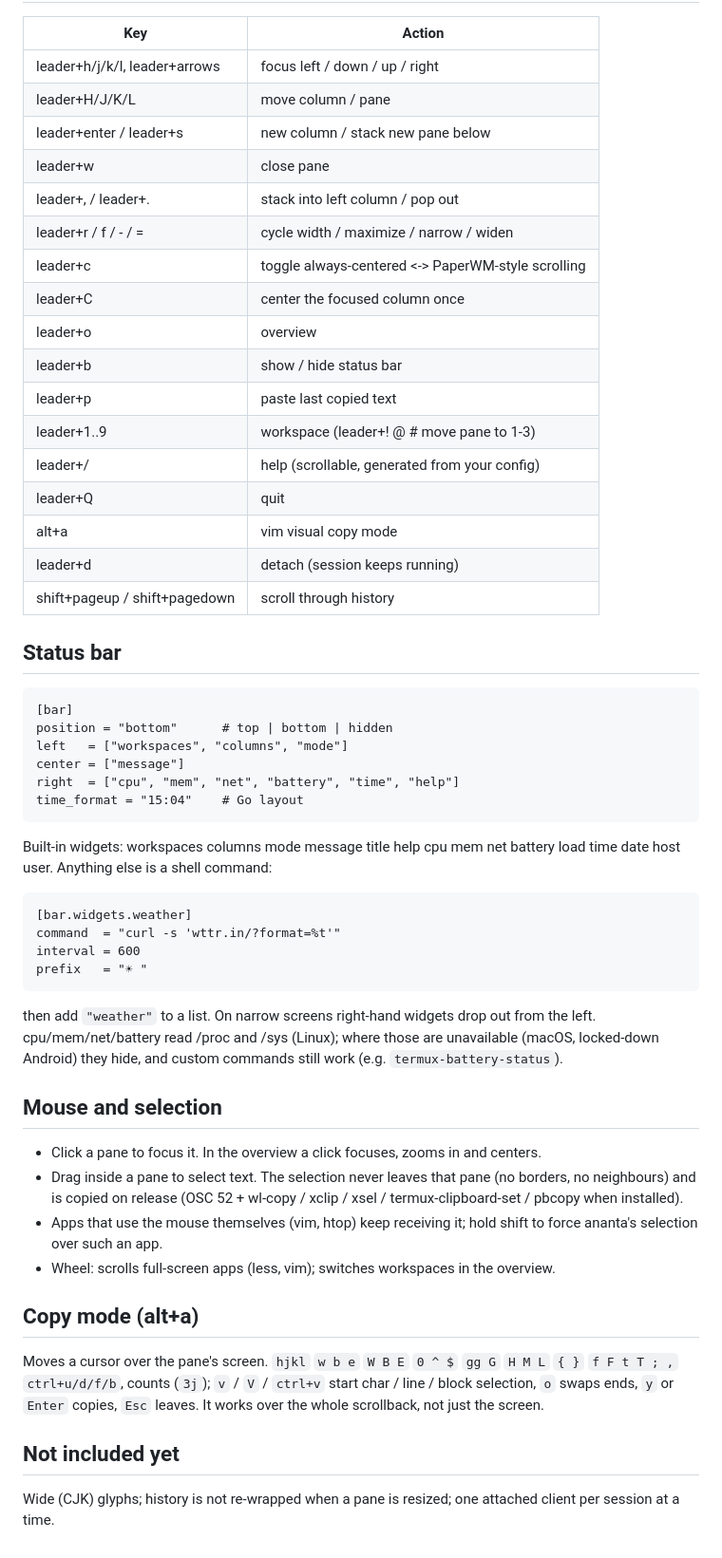
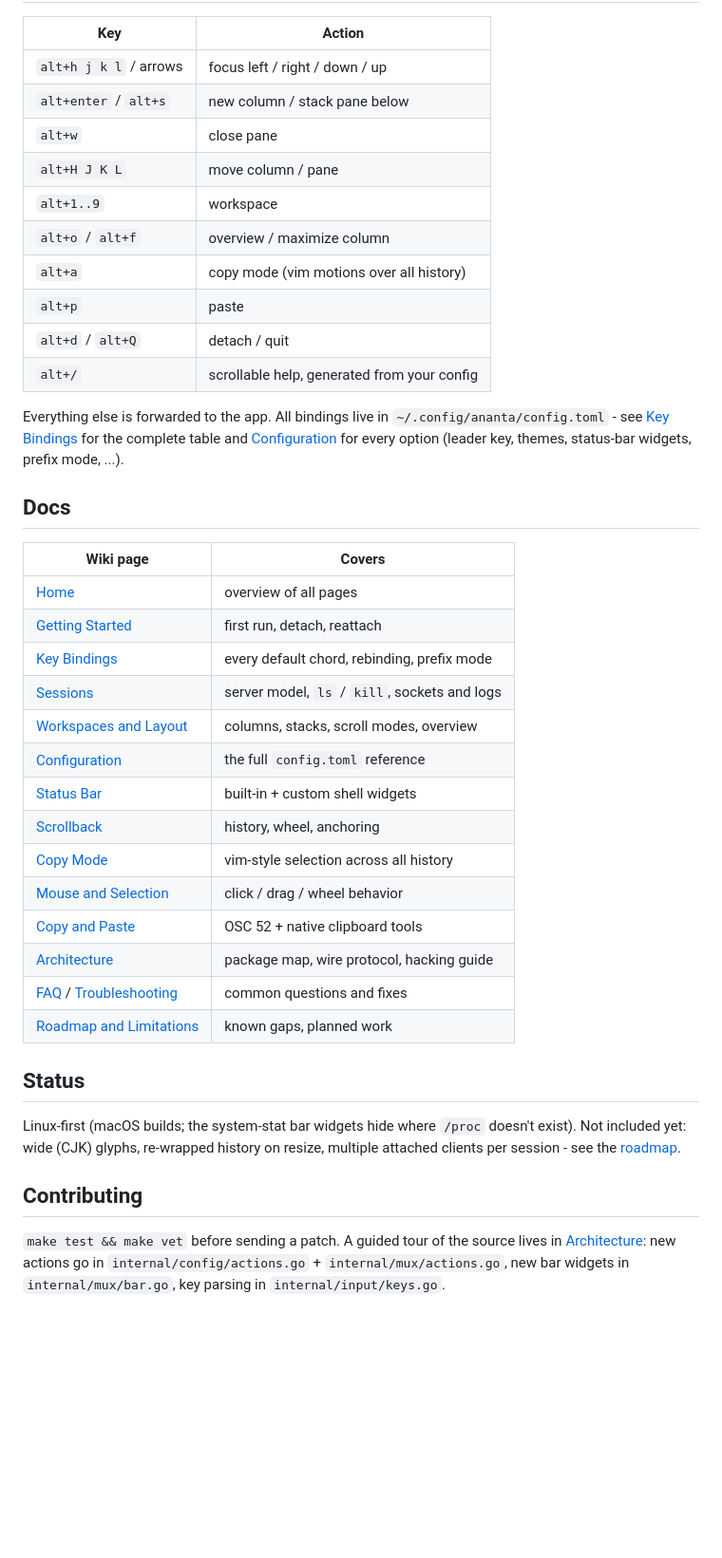
Before and after one commit to dip-bash/ananta, a Markdown page: README.md, the part around one of its changes. Shown at 95% size. Drawn GitHub-style; blank space fills up the shorter version.

Commit message:
simplify readme

```diff
--- a/README.md
+++ b/README.md
@@ -88,64 +39,53 @@ and ctrl+h/i/j/m collide with backspace/tab/enter, so `alt` is the safe default.
 
 | Key | Action |
 |---|---|
-| leader+h/j/k/l, leader+arrows | focus left / down / up / right |
-| leader+H/J/K/L | move column / pane |
-| leader+enter / leader+s | new column / stack new pane below |
-| leader+w | close pane |
-| leader+, / leader+. | stack into left column / pop out |
-| leader+r / f / - / = | cycle width / maximize / narrow / widen |
-| leader+c | toggle always-centered <-> PaperWM-style scrolling |
-| leader+C | center the focused column once |
-| leader+o | overview |
-| leader+b | show / hide status bar |
-| leader+p | paste last copied text |
-| leader+1..9 | workspace (leader+! @ # move pane to 1-3) |
-| leader+/ | help (scrollable, generated from your config) |
-| leader+Q | quit |
-| alt+a | vim visual copy mode |
-| leader+d | detach (session keeps running) |
-| shift+pageup / shift+pagedown | scroll through history |
+| `alt+h j k l` / arrows | focus left / right / down / up |
+| `alt+enter` / `alt+s` | new column / stack pane below |
+| `alt+w` | close pane |
+| `alt+H J K L` | move column / pane |
+| `alt+1..9` | workspace |
+| `alt+o` / `alt+f` | overview / maximize column |
+| `alt+a` | copy mode (vim motions over all history) |
+| `alt+p` | paste |
+| `alt+d` / `alt+Q` | detach / quit |
+| `alt+/` | scrollable help, generated from your config |
 
-## Status bar
+Everything else is forwarded to the app. All bindings live in
+`~/.config/ananta/config.toml` - see
+[Key Bindings](https://github.com/dip-bash/ananta/wiki/Key-Bindings) for the
+complete table and [Configuration](https://github.com/dip-bash/ananta/wiki/Configuration)
+for every option (leader key, themes, status-bar widgets, prefix mode, ...).
 
-    [bar]
-    position = "bottom"      # top | bottom | hidden
-    left   = ["workspaces", "columns", "mode"]
-    center = ["message"]
-    right  = ["cpu", "mem", "net", "battery", "time", "help"]
-    time_format = "15:04"    # Go layout
+## Docs
 
-Built-in widgets: workspaces columns mode message title help cpu mem net
-battery load time date host user. Anything else is a shell command:
+| Wiki page | Covers |
+|---|---|
+| [Home](https://github.com/dip-bash/ananta/wiki/Home) | overview of all pages |
+| [Getting Started](https://github.com/dip-bash/ananta/wiki/Getting-Started) | first run, detach, reattach |
+| [Key Bindings](https://github.com/dip-bash/ananta/wiki/Key-Bindings) | every default chord, rebinding, prefix mode |
+| [Sessions](https://github.com/dip-bash/ananta/wiki/Sessions) | server model, `ls` / `kill`, sockets and logs |
+| [Workspaces and Layout](https://github.com/dip-bash/ananta/wiki/Workspaces-and-Layout) | columns, stacks, scroll modes, overview |
+| [Configuration](https://github.com/dip-bash/ananta/wiki/Configuration) | the full `config.toml` reference |
+| [Status Bar](https://github.com/dip-bash/ananta/wiki/Status-Bar) | built-in + custom shell widgets |
+| [Scrollback](https://github.com/dip-bash/ananta/wiki/Scrollback) | history, wheel, anchoring |
+| [Copy Mode](https://github.com/dip-bash/ananta/wiki/Copy-Mode) | vim-style selection across all history |
+| [Mouse and Selection](https://github.com/dip-bash/ananta/wiki/Mouse-and-Selection) | click / drag / wheel behavior |
+| [Copy and Paste](https://github.com/dip-bash/ananta/wiki/Copy-and-Paste) | OSC 52 + native clipboard tools |
+| [Architecture](https://github.com/dip-bash/ananta/wiki/Architecture) | package map, wire protocol, hacking guide |
+| [FAQ](https://github.com/dip-bash/ananta/wiki/FAQ) / [Troubleshooting](https://github.com/dip-bash/ananta/wiki/Troubleshooting) | common questions and fixes |
+| [Roadmap and Limitations](https://github.com/dip-bash/ananta/wiki/Roadmap-and-Limitations) | known gaps, planned work |
 
-    [bar.widgets.weather]
-    command  = "curl -s 'wttr.in/?format=%t'"
-    interval = 600
-    prefix   = "☀ "
+## Status
 
-then add `"weather"` to a list. On narrow screens right-hand widgets drop out
-from the left. cpu/mem/net/battery read /proc and /sys (Linux); where those are
-unavailable (macOS, locked-down Android) they hide, and custom commands still
-work (e.g. `termux-battery-status`).
+Linux-first (macOS builds; the system-stat bar widgets hide where `/proc`
+doesn't exist). Not included yet: wide (CJK) glyphs, re-wrapped history on
+resize, multiple attached clients per session - see the
+[roadmap](https://github.com/dip-bash/ananta/wiki/Roadmap-and-Limitations).
 
-## Mouse and selection
+## Contributing
 
-- Click a pane to focus it. In the overview a click focuses, zooms in and centers.
-- Drag inside a pane to select text. The selection never leaves that pane (no
-  borders, no neighbours) and is copied on release (OSC 52 + wl-copy / xclip /
-  xsel / termux-clipboard-set / pbcopy when installed).
-- Apps that use the mouse themselves (vim, htop) keep receiving it; hold shift
-  to force ananta's selection over such an app.
-- Wheel: scrolls full-screen apps (less, vim); switches workspaces in the overview.
-
-## Copy mode (alt+a)
-
-Moves a cursor over the pane's screen. `hjkl` `w b e` `W B E` `0 ^ $` `gg G`
-`H M L` `{ }` `f F t T ; ,` `ctrl+u/d/f/b`, counts (`3j`); `v` / `V` /
-`ctrl+v` start char / line / block selection, `o` swaps ends, `y` or `Enter`
-copies, `Esc` leaves. It works over the whole scrollback, not just the screen.
-
-## Not included yet
-
-Wide (CJK) glyphs; history is not re-wrapped when a pane is resized; one
-attached client per session at a time.
+`make test && make vet` before sending a patch. A guided tour of the source
+lives in [Architecture](https://github.com/dip-bash/ananta/wiki/Architecture):
+new actions go in `internal/config/actions.go` + `internal/mux/actions.go`,
+new bar widgets in `internal/mux/bar.go`, key parsing in
+`internal/input/keys.go`.
```
Also changed, not shown: other parts of README.md (+22 -71 lines).
